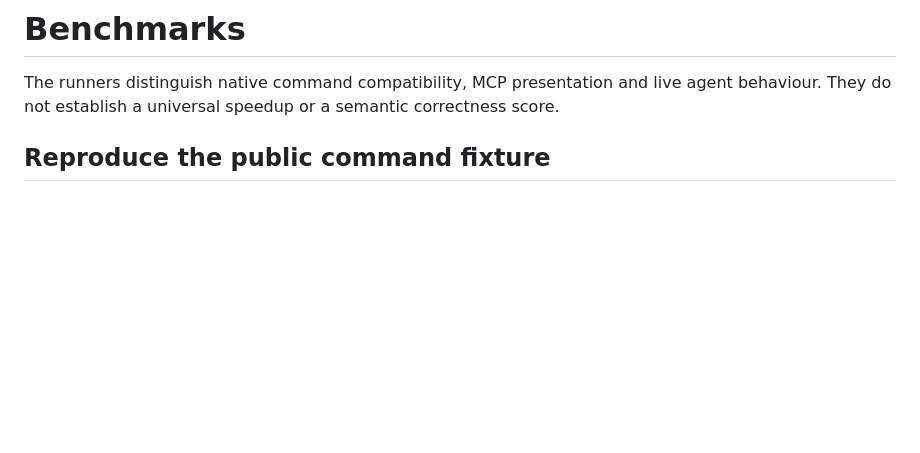
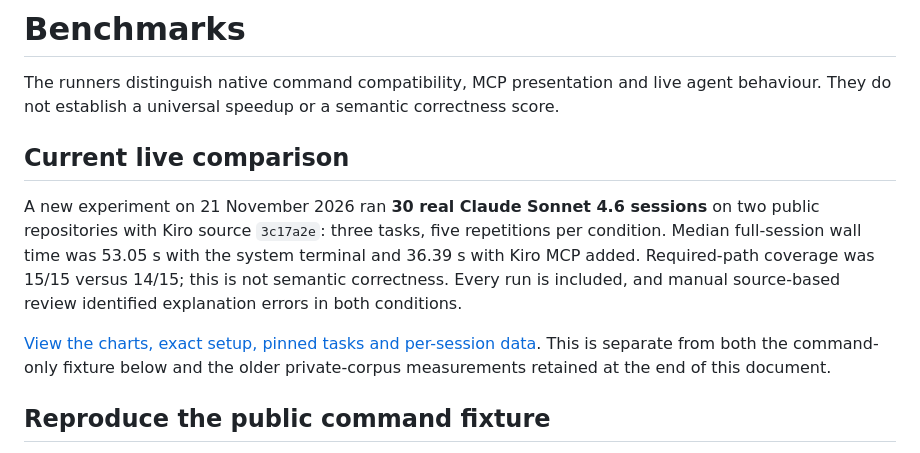
Before and after one commit to nicolashedoire/kiro, a Markdown page: docs/benchmarks.md, the part around the change. Drawn GitHub-style; blank space fills up the shorter version.

```diff
--- a/docs/benchmarks.md
+++ b/docs/benchmarks.md
@@ -2,6 +2,18 @@
 
 The runners distinguish native command compatibility, MCP presentation and live agent
 behaviour. They do not establish a universal speedup or a semantic correctness score.
+
+## Current live comparison
+
+A new experiment on 21 November 2026 ran **30 real Claude Sonnet 4.6 sessions** on two public
+repositories with Kiro source `3c17a2e`: three tasks, five repetitions per condition. Median
+full-session wall time was 53.05 s with the system terminal and 36.39 s with Kiro MCP added.
+Required-path coverage was 15/15 versus 14/15; this is not semantic correctness. Every run
+is included, and manual source-based review identified explanation errors in both conditions.
+
+[View the charts, exact setup, pinned tasks and per-session data](benchmarks/2026-11-21-sonnet46/README.md).
+This is separate from both the command-only fixture below and the older private-corpus
+measurements retained at the end of this document.
 
 ## Reproduce the public command fixture
 
```
Also changed, not shown: README.md (+23 -0 lines), assets/benchmarks/ai-benchmark-effort.png (added), assets/benchmarks/ai-benchmark-overview.png (added), assets/benchmarks/ai-benchmark-tasks.png (added), 10 other files.
